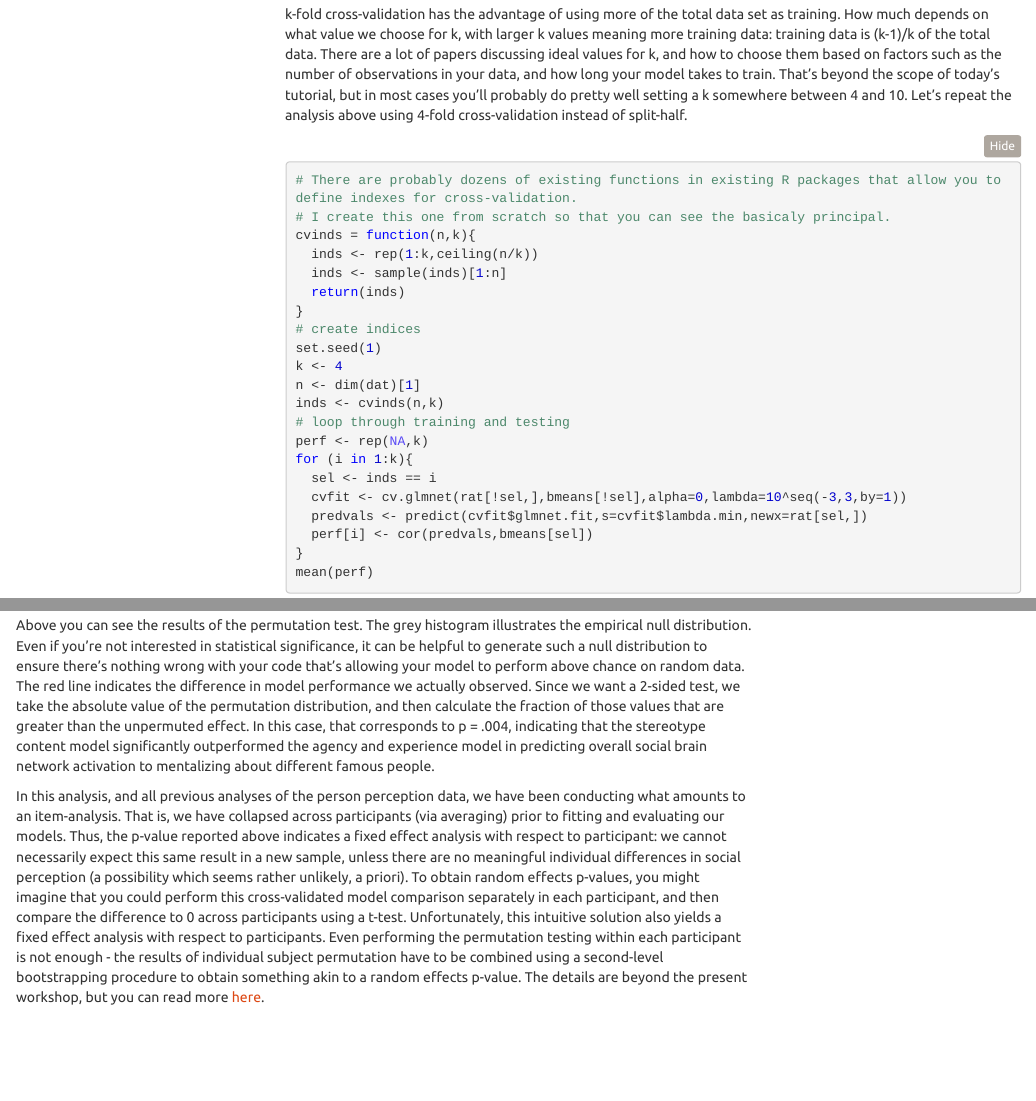
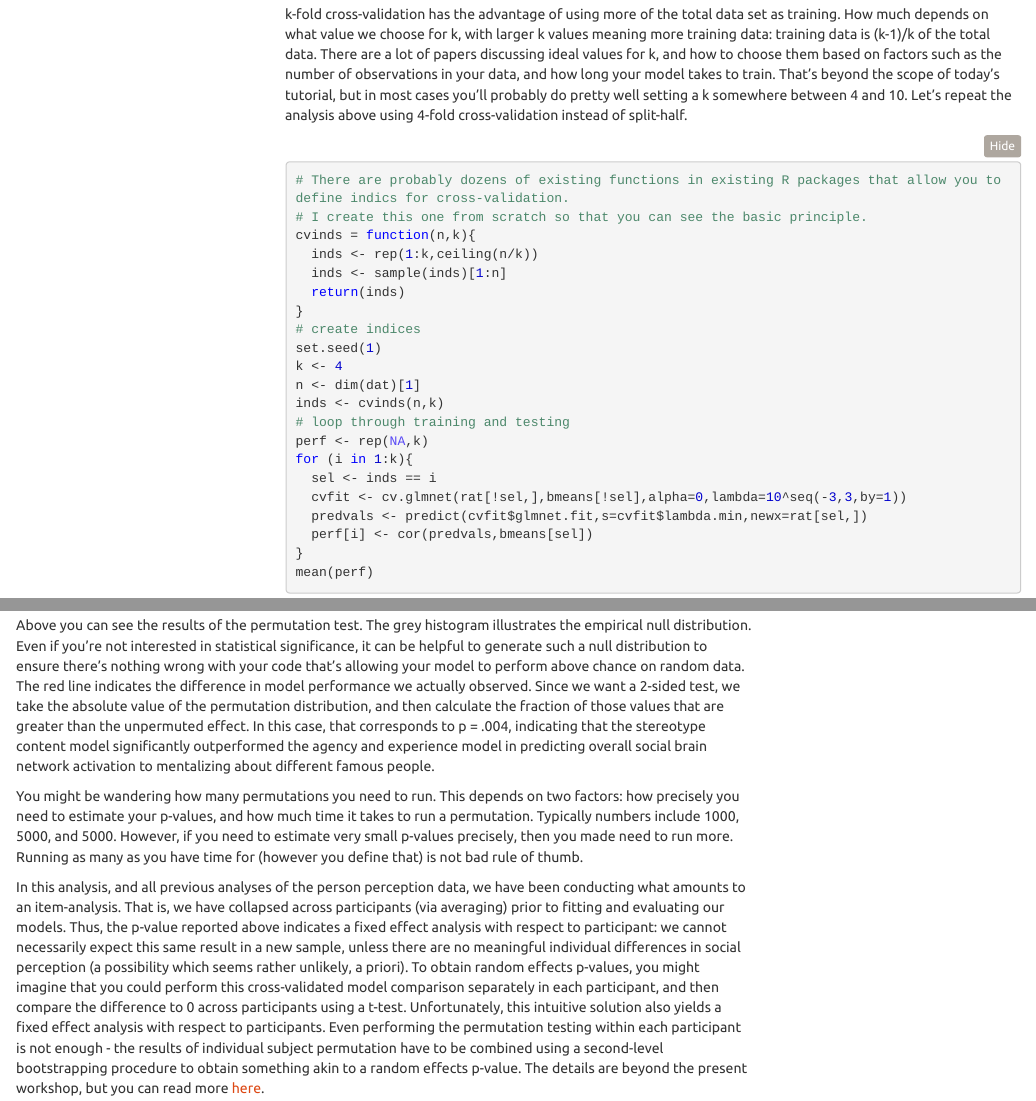
Before and after one commit to markallenthornton/cross_validation_workshop, an R Markdown document (cross_validation_workshop.Rmd): the page in a window 1100 px wide, from 7910 px down, and a second part further down, joined at a grey line. The pictures show the output file cross_validation_workshop.nb.html that the author committed with the source, opened offline; menus at the side of the page are left out.

Commit message:
incorporating Princeton feedback

````diff
--- a/cross_validation_workshop.Rmd
+++ b/cross_validation_workshop.Rmd
@@ -209,8 +209,8 @@ The k-fold scheme is a form of cross-validation which is often preferable to spl
 k-fold cross-validation has the advantage of using more of the total data set as training. How much depends on what value we choose for k, with larger k values meaning more training data: training data is (k-1)/k of the total data. There are a lot of papers discussing ideal values for k, and how to choose them based on factors such as the number of observations in your data, and how long your model takes to train. That's beyond the scope of today's tutorial, but in most cases you'll probably do pretty well setting a k somewhere between 4 and 10. Let's repeat the analysis above using 4-fold cross-validation instead of split-half.
 
 ```{r}
-# There are probably dozens of existing functions in existing R packages that allow you to define indexes for cross-validation.
-# I create this one from scratch so that you can see the basicaly principal.
+# There are probably dozens of existing functions in existing R packages that allow you to define indics for cross-validation.
+# I create this one from scratch so that you can see the basic principle.
 cvinds = function(n,k){
   inds <- rep(1:k,ceiling(n/k))
   inds <- sample(inds)[1:n]
@@ -497,6 +497,8 @@ mean(abs(permperfdiff)>perfdiff)
 ```
 Above you can see the results of the permutation test. The grey histogram illustrates the empirical null distribution. Even if you're not interested in statistical significance, it can be helpful to generate such a null distribution to ensure there's nothing wrong with your code that's allowing your model to perform above chance on random data. The red line indicates the difference in model performance we actually observed. Since we want a 2-sided test, we take the absolute value of the permutation distribution, and then calculate the fraction of those values that are greater than the unpermuted effect. In this case, that corresponds to p = .004, indicating that the stereotype content model significantly outperformed the agency and experience model in predicting overall social brain network activation to mentalizing about different famous people.
 
+You might be wandering how many permutations you need to run. This depends on two factors: how precisely you need to estimate your p-values, and how much time it takes to run a permutation. Typically numbers include 1000, 5000, and 5000. However, if you need to estimate very small p-values precisely, then you made need to run more. Running as many as you have time for (however you define that) is not bad rule of thumb.
+
 In this analysis, and all previous analyses of the person perception data, we have been conducting what amounts to an item-analysis. That is, we have collapsed across participants (via averaging) prior to fitting and evaluating our models. Thus, the p-value reported above indicates a fixed effect analysis with respect to participant: we cannot necessarily expect this same result in a new sample, unless there are no meaningful individual differences in social perception (a possibility which seems rather unlikely, a priori). To obtain random effects p-values, you might imagine that you could perform this cross-validated model comparison separately in each participant, and then compare the difference to 0 across participants using a t-test. Unfortunately, this intuitive solution also yields a fixed effect analysis with respect to participants. Even performing the permutation testing within each participant is not enough - the results of individual subject permutation have to be combined using a second-level bootstrapping procedure to obtain something akin to a random effects p-value. The details are beyond the present workshop, but you can read more [here](https://arxiv.org/abs/1512.00810).
 
 ## Specific generalization: validation across boundaries
````
Also changed, not shown: cross_validation_workshop.nb.html, cross_validation_workshop.Rmd (4 more changed lines).
